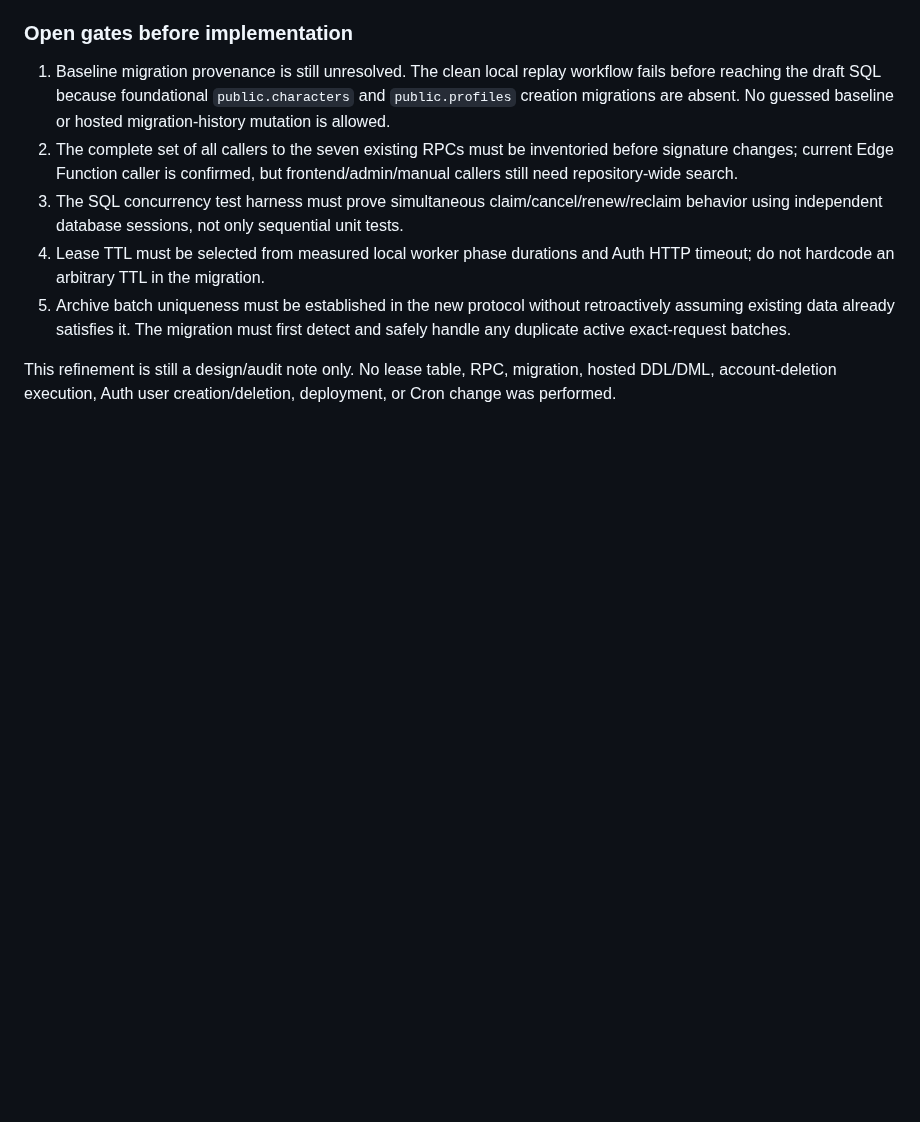
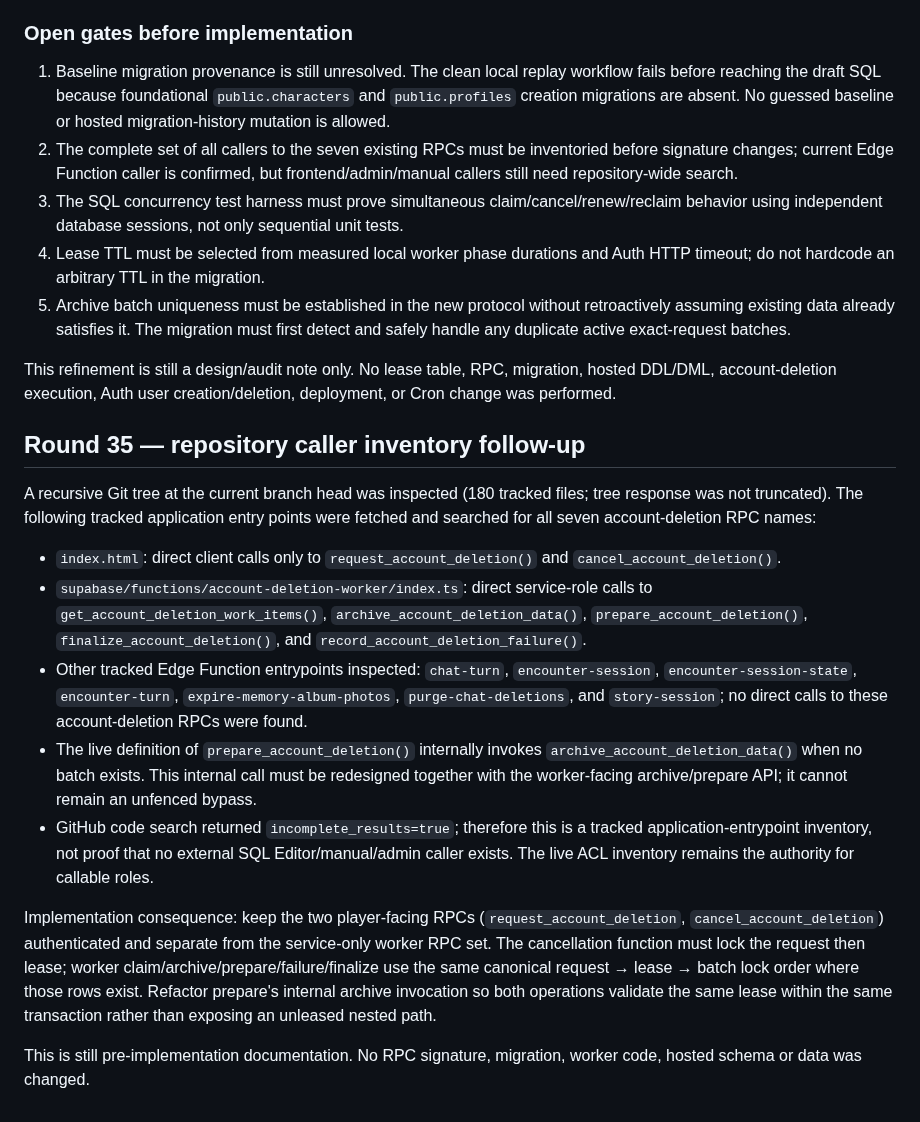
Before and after one commit to elmjp1990-ux/my-ai-roleplay, a Markdown page: supabase/drafts/account-deletion-worker-atomic-lease-design-2026-11-02.md, the part around the change. Rendered like a GitHub page; blank space fills up the shorter version.

Commit message:
docs: inventory account deletion RPC callers

```diff
--- a/supabase/drafts/account-deletion-worker-atomic-lease-design-2026-11-02.md
+++ b/supabase/drafts/account-deletion-worker-atomic-lease-design-2026-11-02.md
@@ -150,3 +150,18 @@ PostgreSQL fencing cannot make an external Auth HTTP request atomic with a datab
 5. Archive batch uniqueness must be established in the new protocol without retroactively assuming existing data already satisfies it. The migration must first detect and safely handle any duplicate active exact-request batches.
 
 This refinement is still a design/audit note only. No lease table, RPC, migration, hosted DDL/DML, account-deletion execution, Auth user creation/deletion, deployment, or Cron change was performed.
+
+
+## Round 35 — repository caller inventory follow-up
+
+A recursive Git tree at the current branch head was inspected (180 tracked files; tree response was not truncated). The following tracked application entry points were fetched and searched for all seven account-deletion RPC names:
+
+- `index.html`: direct client calls only to `request_account_deletion()` and `cancel_account_deletion()`.
+- `supabase/functions/account-deletion-worker/index.ts`: direct service-role calls to `get_account_deletion_work_items()`, `archive_account_deletion_data()`, `prepare_account_deletion()`, `finalize_account_deletion()`, and `record_account_deletion_failure()`.
+- Other tracked Edge Function entrypoints inspected: `chat-turn`, `encounter-session`, `encounter-session-state`, `encounter-turn`, `expire-memory-album-photos`, `purge-chat-deletions`, and `story-session`; no direct calls to these account-deletion RPCs were found.
+- The live definition of `prepare_account_deletion()` internally invokes `archive_account_deletion_data()` when no batch exists. This internal call must be redesigned together with the worker-facing archive/prepare API; it cannot remain an unfenced bypass.
+- GitHub code search returned `incomplete_results=true`; therefore this is a tracked application-entrypoint inventory, not proof that no external SQL Editor/manual/admin caller exists. The live ACL inventory remains the authority for callable roles.
+
+Implementation consequence: keep the two player-facing RPCs (`request_account_deletion`, `cancel_account_deletion`) authenticated and separate from the service-only worker RPC set. The cancellation function must lock the request then lease; worker claim/archive/prepare/failure/finalize use the same canonical request → lease → batch lock order where those rows exist. Refactor prepare's internal archive invocation so both operations validate the same lease within the same transaction rather than exposing an unleased nested path.
+
+This is still pre-implementation documentation. No RPC signature, migration, worker code, hosted schema or data was changed.
```
